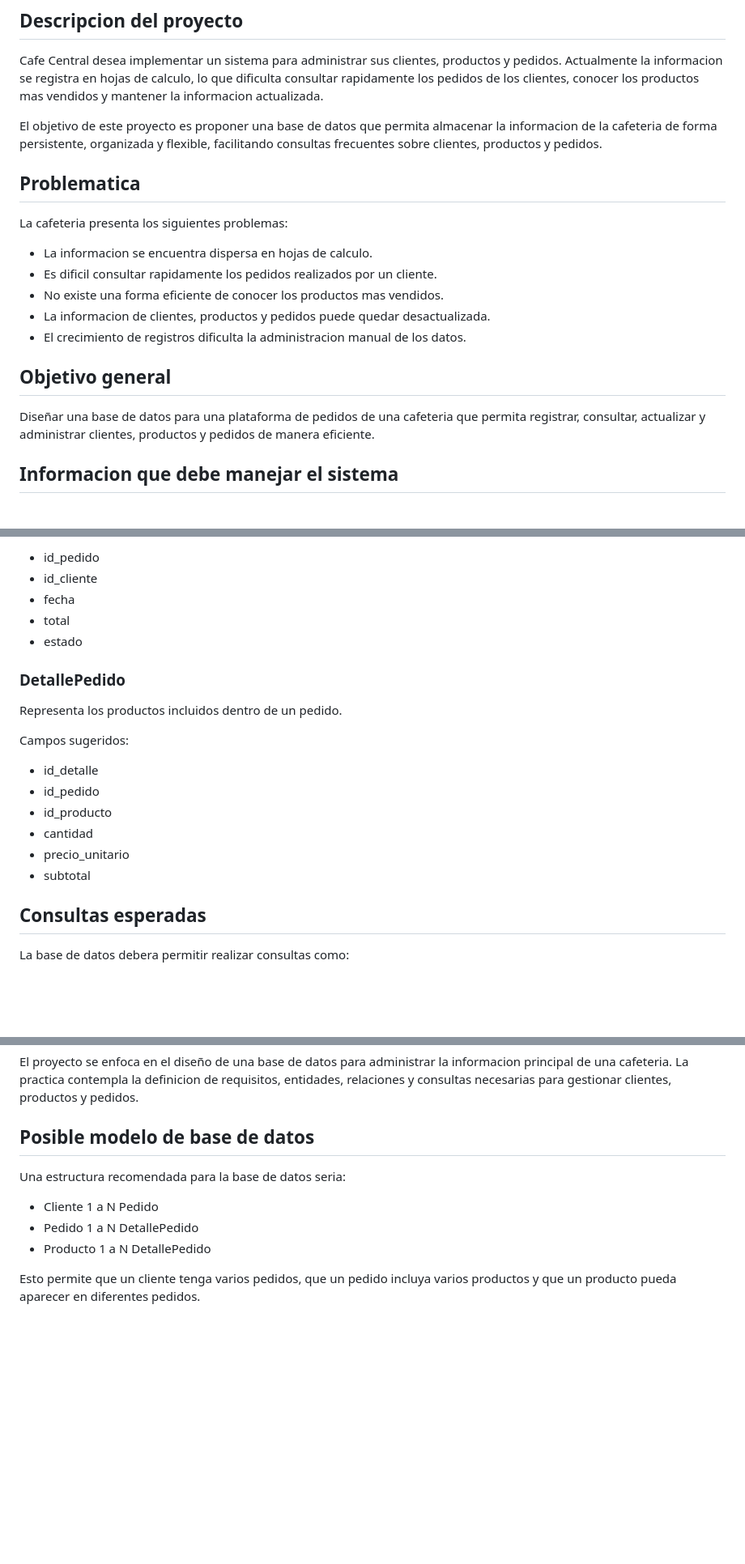
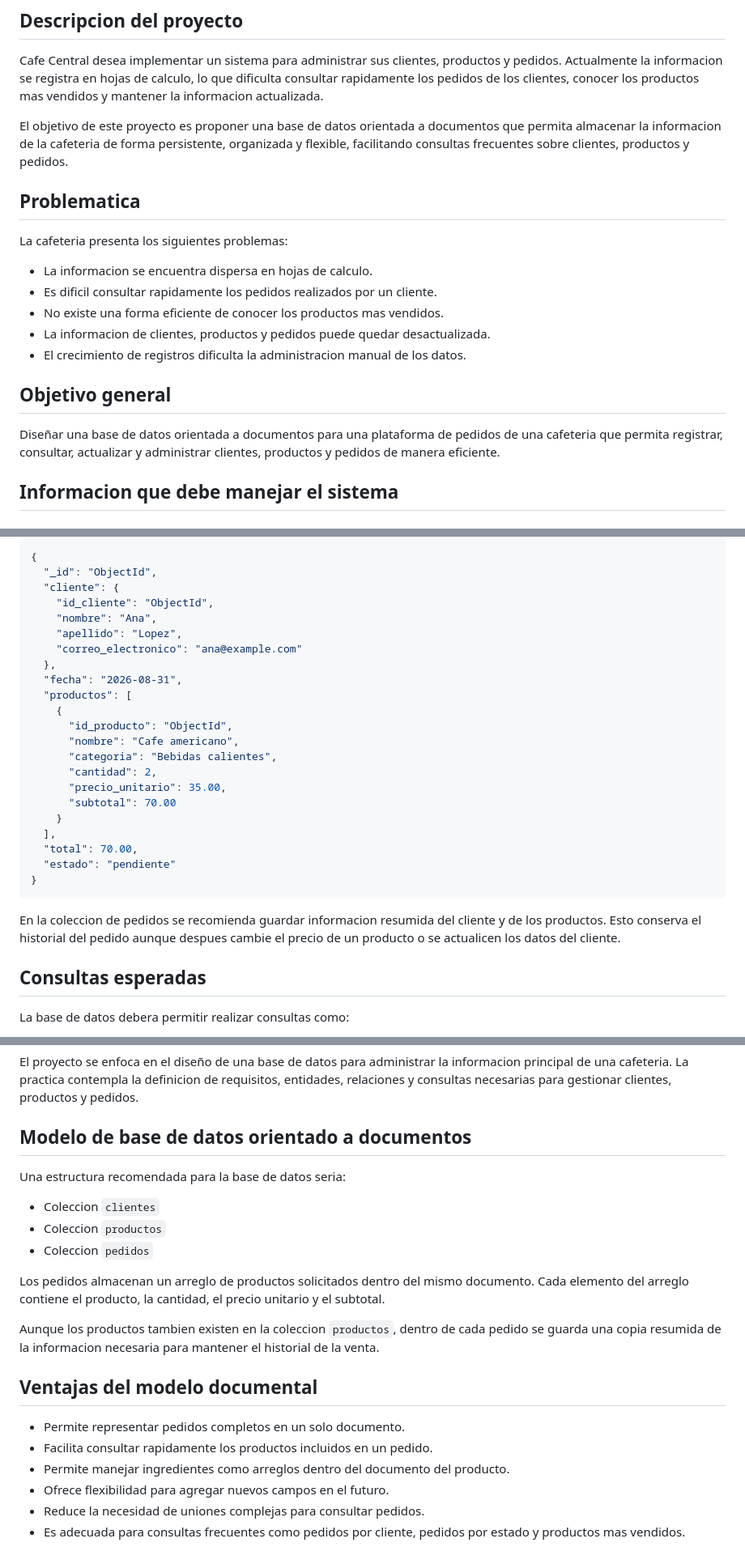
Before and after one commit to JAntonio2005/CoffeeShopDatabase, a Markdown page: README.md, 3 parts joined by grey strips. Shown at 81% size. Drawn GitHub-style; blank space fills up the shorter version.

````diff
--- a/README.md
+++ b/README.md
@@ -4,7 +4,7 @@
 
 Cafe Central desea implementar un sistema para administrar sus clientes, productos y pedidos. Actualmente la informacion se registra en hojas de calculo, lo que dificulta consultar rapidamente los pedidos de los clientes, conocer los productos mas vendidos y mantener la informacion actualizada.
 
-El objetivo de este proyecto es proponer una base de datos que permita almacenar la informacion de la cafeteria de forma persistente, organizada y flexible, facilitando consultas frecuentes sobre clientes, productos y pedidos.
+El objetivo de este proyecto es proponer una base de datos orientada a documentos que permita almacenar la informacion de la cafeteria de forma persistente, organizada y flexible, facilitando consultas frecuentes sobre clientes, productos y pedidos.
 
 ## Problematica
 
@@ -18,7 +18,7 @@ La cafeteria presenta los siguientes problemas:
 
 ## Objetivo general
 
-Diseñar una base de datos para una plataforma de pedidos de una cafeteria que permita registrar, consultar, actualizar y administrar clientes, productos y pedidos de manera eficiente.
+Diseñar una base de datos orientada a documentos para una plataforma de pedidos de una cafeteria que permita registrar, consultar, actualizar y administrar clientes, productos y pedidos de manera eficiente.
 
 ## Informacion que debe manejar el sistema
 
@@ -125,22 +139,30 @@ Campos sugeridos:
 
-- id_pedido
-- id_cliente
-- fecha
-- total
-- estado
+```json
+{
+  "_id": "ObjectId",
+  "cliente": {
+    "id_cliente": "ObjectId",
+    "nombre": "Ana",
+    "apellido": "Lopez",
+    "correo_electronico": "ana@example.com"
+  },
+  "fecha": "2026-08-31",
+  "productos": [
+    {
+      "id_producto": "ObjectId",
+      "nombre": "Cafe americano",
+      "categoria": "Bebidas calientes",
+      "cantidad": 2,
+      "precio_unitario": 35.00,
+      "subtotal": 70.00
+    }
+  ],
+  "total": 70.00,
+  "estado": "pendiente"
+}
+```
 
-### DetallePedido
-
-Representa los productos incluidos dentro de un pedido.
-
-Campos sugeridos:
-
-- id_detalle
-- id_pedido
-- id_producto
-- cantidad
-- precio_unitario
-- subtotal
+En la coleccion de pedidos se recomienda guardar informacion resumida del cliente y de los productos. Esto conserva el historial del pedido aunque despues cambie el precio de un producto o se actualicen los datos del cliente.
 
 ## Consultas esperadas
 
@@ -159,12 +181,23 @@ La base de datos debera permitir realizar consultas como:
 
 El proyecto se enfoca en el diseño de una base de datos para administrar la informacion principal de una cafeteria. La practica contempla la definicion de requisitos, entidades, relaciones y consultas necesarias para gestionar clientes, productos y pedidos.
 
-## Posible modelo de base de datos
+## Modelo de base de datos orientado a documentos
 
 Una estructura recomendada para la base de datos seria:
 
-- Cliente 1 a N Pedido
-- Pedido 1 a N DetallePedido
-- Producto 1 a N DetallePedido
+- Coleccion `clientes`
+- Coleccion `productos`
+- Coleccion `pedidos`
 
-Esto permite que un cliente tenga varios pedidos, que un pedido incluya varios productos y que un producto pueda aparecer en diferentes pedidos.
+Los pedidos almacenan un arreglo de productos solicitados dentro del mismo documento. Cada elemento del arreglo contiene el producto, la cantidad, el precio unitario y el subtotal.
+
+Aunque los productos tambien existen en la coleccion `productos`, dentro de cada pedido se guarda una copia resumida de la informacion necesaria para mantener el historial de la venta.
+
+## Ventajas del modelo documental
+
+- Permite representar pedidos completos en un solo documento.
+- Facilita consultar rapidamente los productos incluidos en un pedido.
+- Permite manejar ingredientes como arreglos dentro del documento del producto.
+- Ofrece flexibilidad para agregar nuevos campos en el futuro.
+- Reduce la necesidad de uniones complejas para consultar pedidos.
+- Es adecuada para consultas frecuentes como pedidos por cliente, pedidos por estado y productos mas vendidos.
````
Also changed, not shown: other parts of README.md (+38 -24 lines).
